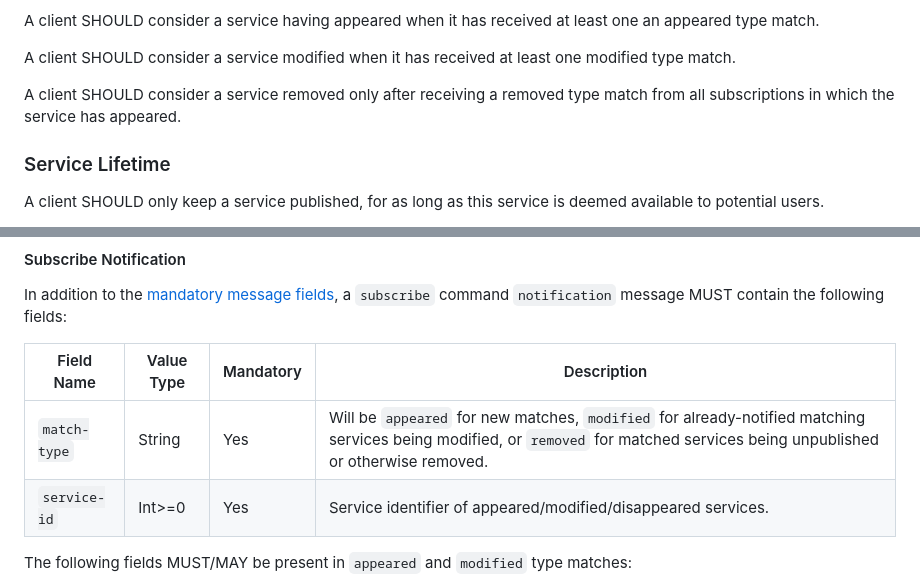
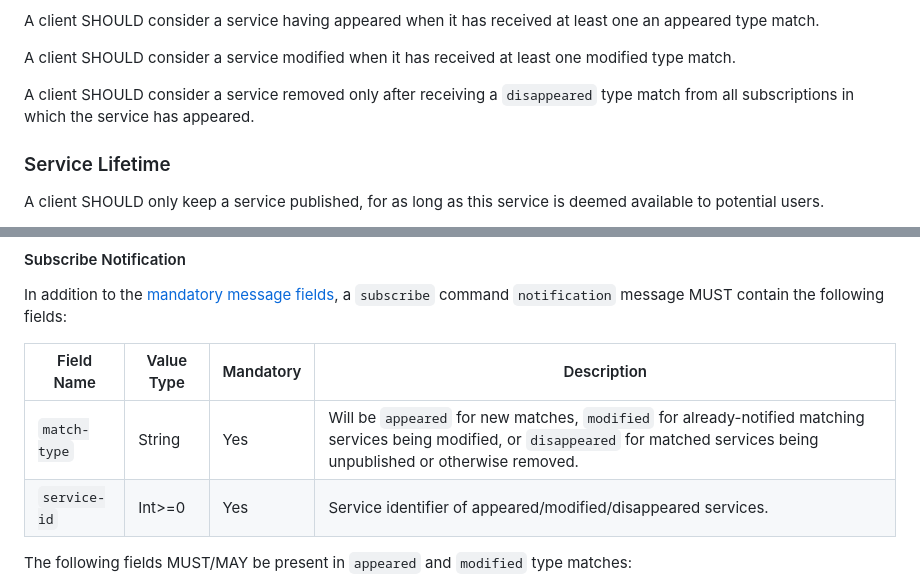
Before and after one commit to Ericsson/paf, a Markdown page: doc/protocol/PROTOCOLv2.md, 2 parts joined by grey strips. GitHub-like rendering.

```diff
--- a/doc/protocol/PROTOCOLv2.md
+++ b/doc/protocol/PROTOCOLv2.md
@@ -197,8 +197,8 @@ A client SHOULD consider a service modified when it has received at
 least one modified type match.
 
 A client SHOULD consider a service removed only after receiving a
-removed type match from all subscriptions in which the service has
-appeared.
+`disappeared` type match from all subscriptions in which the service
+has appeared.
 
 ### Service Lifetime
 
@@ -671,7 +671,7 @@ fields:
 
 Field Name | Value Type | Mandatory | Description
 -----------|------------|------------|------------
-`match-type` | String | Yes | Will be `appeared` for new matches, `modified` for already-notified matching services being modified, or `removed` for matched services being unpublished or otherwise removed.
+`match-type` | String | Yes | Will be `appeared` for new matches, `modified` for already-notified matching services being modified, or `disappeared` for matched services being unpublished or otherwise removed.
 `service-id` | Int>=0 | Yes | Service identifier of appeared/modified/disappeared services.
 
 The following fields MUST/MAY be present in `appeared` and `modified`
```
Also changed, not shown: doc/protocol/PROTOCOLv3.md (+3 -3 lines).
